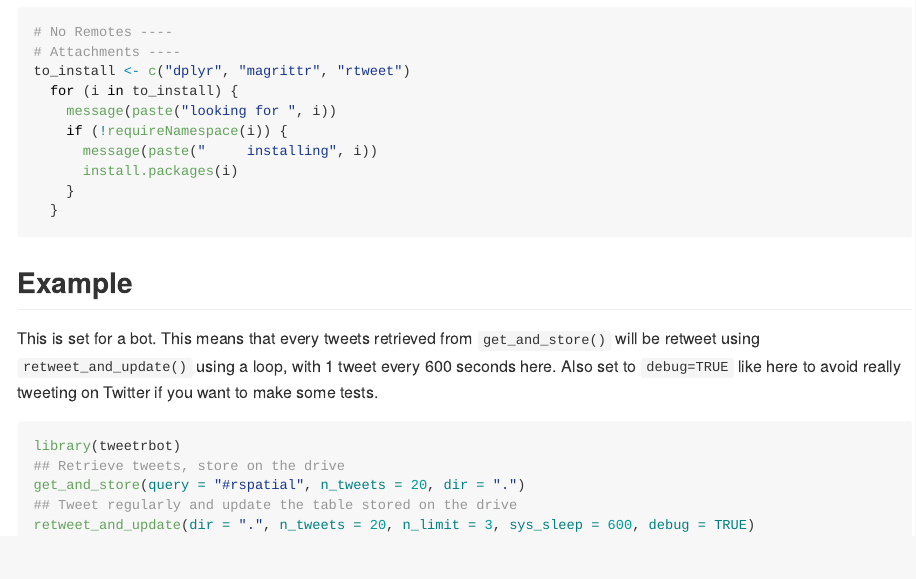
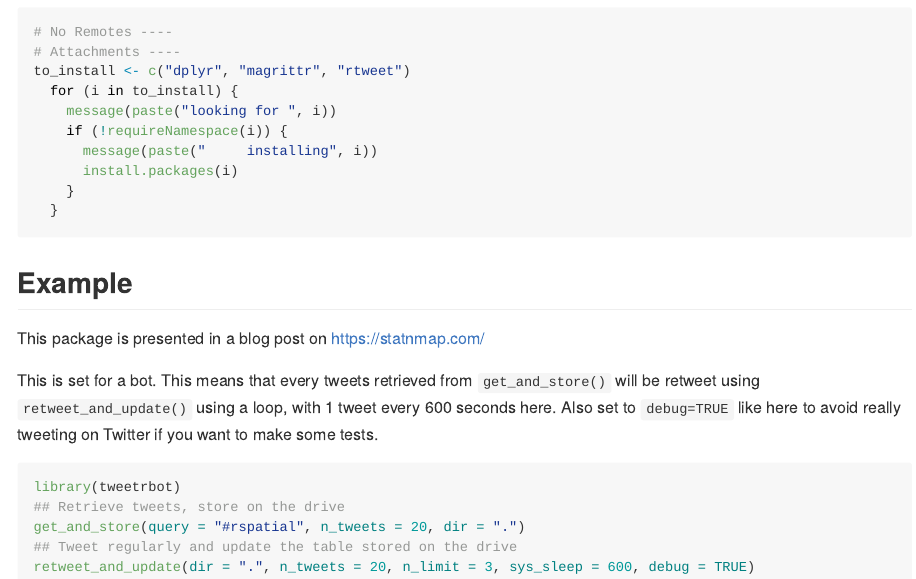
Before and after one commit to statnmap/tweetrbot, an R Markdown document (README.Rmd): the page in a window 1100 px wide, from 450 px down. Rendered offline with R 4.5, knitr and Pandoc, with nearby package versions.

Commit message:
update Readme

````diff
--- a/README.Rmd
+++ b/README.Rmd
@@ -52,6 +52,8 @@ to_install <- c("dplyr", "magrittr", "rtweet")
 
 ## Example
 
+This package is presented in a blog post on <https://statnmap.com/>
+
 This is set for a bot. This means that every tweets retrieved from `get_and_store()` will be retweet using `retweet_and_update()` using a loop, with 1 tweet every 600 seconds here. Also set to `debug=TRUE` like here to avoid really tweeting on Twitter if you want to make some tests.
 
 ```{r example, eval=FALSE}
````
Also changed, not shown: README.md.
